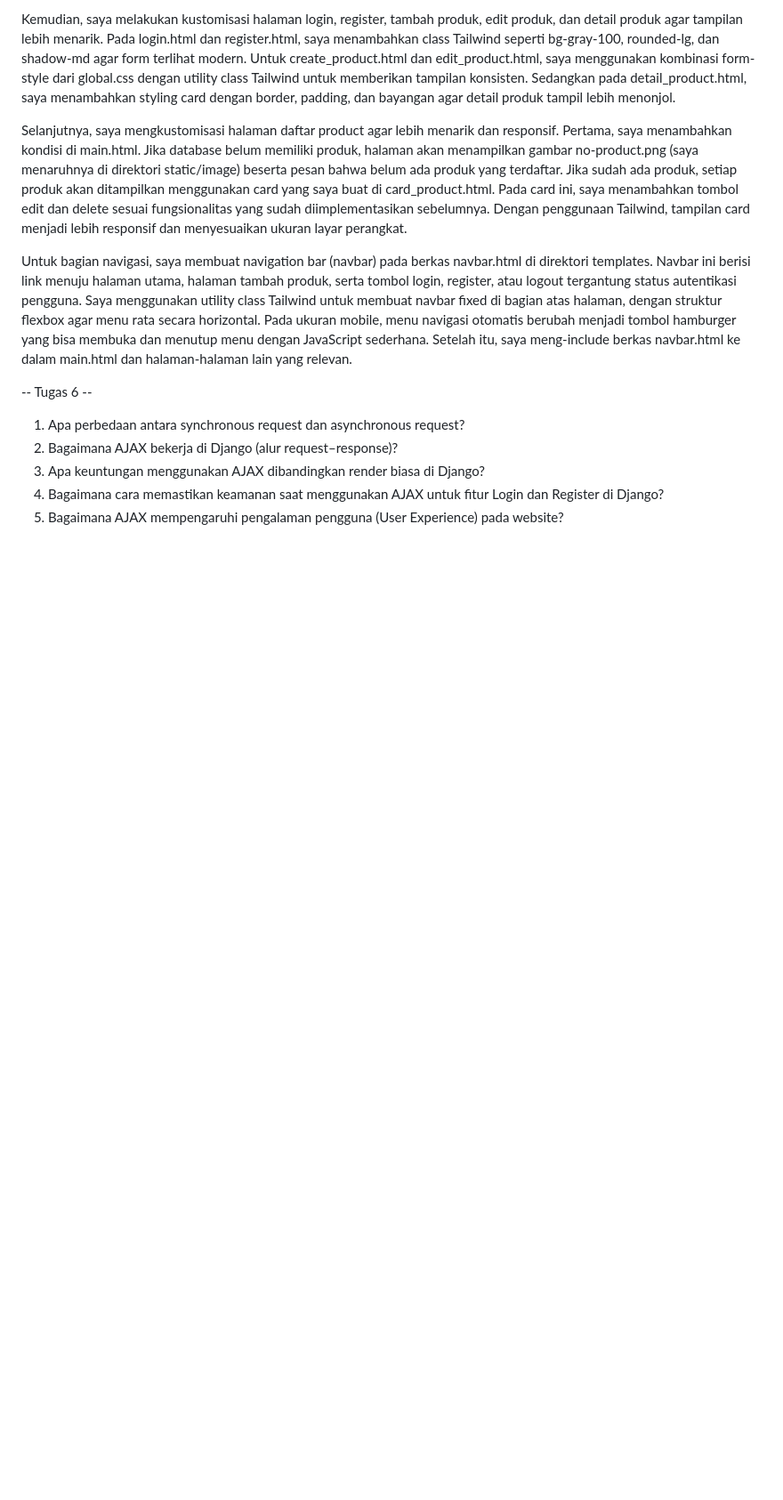
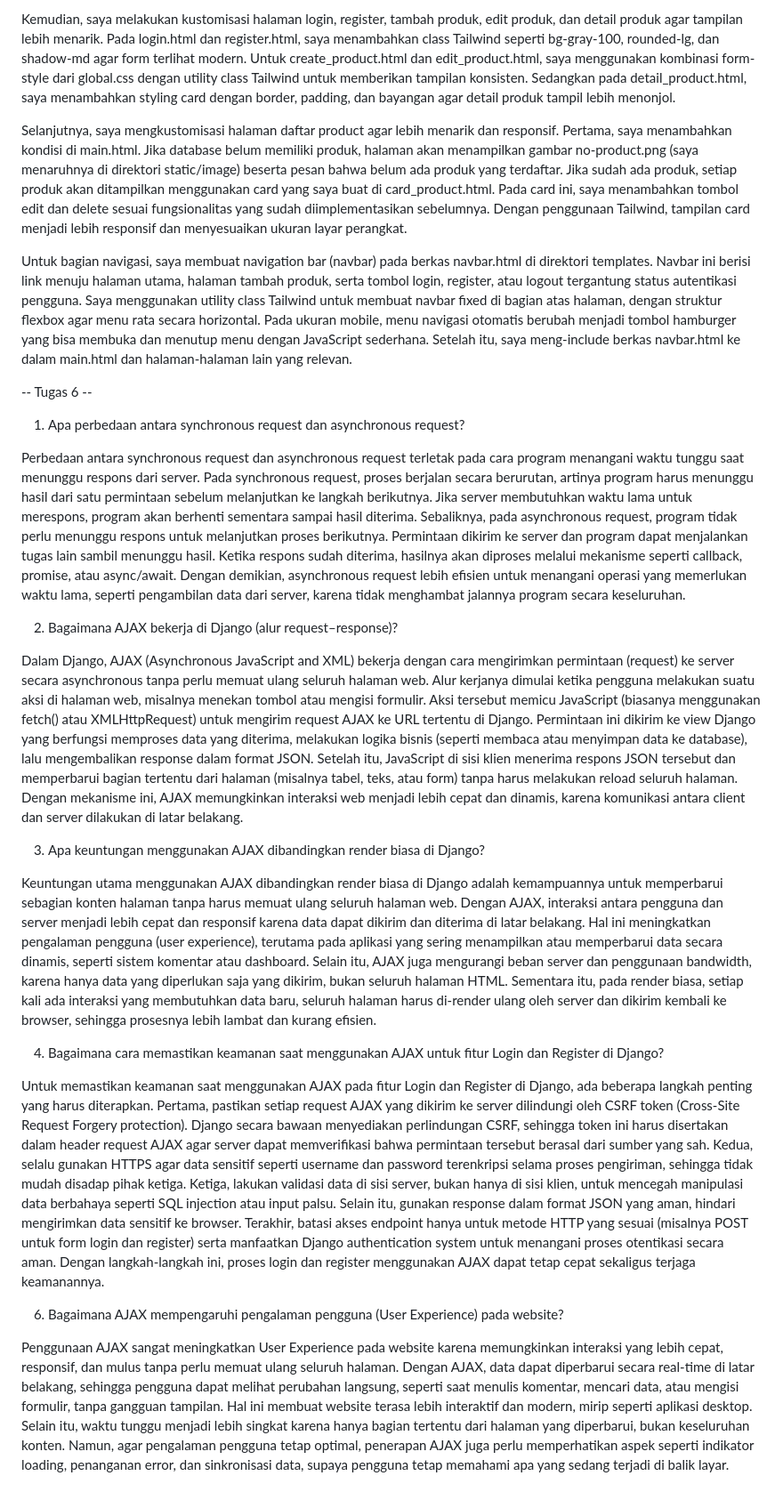
Before and after one commit to marchinel/match-day, a Markdown page: README.md, the part around the change. Shown at 89% size. GitHub-like rendering; blank space fills up the shorter version.

Commit message:
Menyelesaikan soal-soal pada tugas 6 di README.md

```diff
--- a/README.md
+++ b/README.md
@@ -253,7 +253,21 @@ Untuk bagian navigasi, saya membuat navigation bar (navbar) pada berkas navbar.h
 
 -- Tugas 6 --
 1. Apa perbedaan antara synchronous request dan asynchronous request?
+
+Perbedaan antara synchronous request dan asynchronous request terletak pada cara program menangani waktu tunggu saat menunggu respons dari server. Pada synchronous request, proses berjalan secara berurutan, artinya program harus menunggu hasil dari satu permintaan sebelum melanjutkan ke langkah berikutnya. Jika server membutuhkan waktu lama untuk merespons, program akan berhenti sementara sampai hasil diterima. Sebaliknya, pada asynchronous request, program tidak perlu menunggu respons untuk melanjutkan proses berikutnya. Permintaan dikirim ke server dan program dapat menjalankan tugas lain sambil menunggu hasil. Ketika respons sudah diterima, hasilnya akan diproses melalui mekanisme seperti callback, promise, atau async/await. Dengan demikian, asynchronous request lebih efisien untuk menangani operasi yang memerlukan waktu lama, seperti pengambilan data dari server, karena tidak menghambat jalannya program secara keseluruhan.
+
 2. Bagaimana AJAX bekerja di Django (alur request–response)?
+
+Dalam Django, AJAX (Asynchronous JavaScript and XML) bekerja dengan cara mengirimkan permintaan (request) ke server secara asynchronous tanpa perlu memuat ulang seluruh halaman web. Alur kerjanya dimulai ketika pengguna melakukan suatu aksi di halaman web, misalnya menekan tombol atau mengisi formulir. Aksi tersebut memicu JavaScript (biasanya menggunakan fetch() atau XMLHttpRequest) untuk mengirim request AJAX ke URL tertentu di Django. Permintaan ini dikirim ke view Django yang berfungsi memproses data yang diterima, melakukan logika bisnis (seperti membaca atau menyimpan data ke database), lalu mengembalikan response dalam format JSON. Setelah itu, JavaScript di sisi klien menerima respons JSON tersebut dan memperbarui bagian tertentu dari halaman (misalnya tabel, teks, atau form) tanpa harus melakukan reload seluruh halaman. Dengan mekanisme ini, AJAX memungkinkan interaksi web menjadi lebih cepat dan dinamis, karena komunikasi antara client dan server dilakukan di latar belakang.
+
 3. Apa keuntungan menggunakan AJAX dibandingkan render biasa di Django?
+
+Keuntungan utama menggunakan AJAX dibandingkan render biasa di Django adalah kemampuannya untuk memperbarui sebagian konten halaman tanpa harus memuat ulang seluruh halaman web. Dengan AJAX, interaksi antara pengguna dan server menjadi lebih cepat dan responsif karena data dapat dikirim dan diterima di latar belakang. Hal ini meningkatkan pengalaman pengguna (user experience), terutama pada aplikasi yang sering menampilkan atau memperbarui data secara dinamis, seperti sistem komentar atau dashboard. Selain itu, AJAX juga mengurangi beban server dan penggunaan bandwidth, karena hanya data yang diperlukan saja yang dikirim, bukan seluruh halaman HTML. Sementara itu, pada render biasa, setiap kali ada interaksi yang membutuhkan data baru, seluruh halaman harus di-render ulang oleh server dan dikirim kembali ke browser, sehingga prosesnya lebih lambat dan kurang efisien.
+
 4. Bagaimana cara memastikan keamanan saat menggunakan AJAX untuk fitur Login dan Register di Django?
-5. Bagaimana AJAX mempengaruhi pengalaman pengguna (User Experience) pada website?
+
+Untuk memastikan keamanan saat menggunakan AJAX pada fitur Login dan Register di Django, ada beberapa langkah penting yang harus diterapkan. Pertama, pastikan setiap request AJAX yang dikirim ke server dilindungi oleh CSRF token (Cross-Site Request Forgery protection). Django secara bawaan menyediakan perlindungan CSRF, sehingga token ini harus disertakan dalam header request AJAX agar server dapat memverifikasi bahwa permintaan tersebut berasal dari sumber yang sah. Kedua, selalu gunakan HTTPS agar data sensitif seperti username dan password terenkripsi selama proses pengiriman, sehingga tidak mudah disadap pihak ketiga. Ketiga, lakukan validasi data di sisi server, bukan hanya di sisi klien, untuk mencegah manipulasi data berbahaya seperti SQL injection atau input palsu. Selain itu, gunakan response dalam format JSON yang aman, hindari mengirimkan data sensitif ke browser. Terakhir, batasi akses endpoint hanya untuk metode HTTP yang sesuai (misalnya POST untuk form login dan register) serta manfaatkan Django authentication system untuk menangani proses otentikasi secara aman. Dengan langkah-langkah ini, proses login dan register menggunakan AJAX dapat tetap cepat sekaligus terjaga keamanannya.
+
+6. Bagaimana AJAX mempengaruhi pengalaman pengguna (User Experience) pada website?
+
+Penggunaan AJAX sangat meningkatkan User Experience pada website karena memungkinkan interaksi yang lebih cepat, responsif, dan mulus tanpa perlu memuat ulang seluruh halaman. Dengan AJAX, data dapat diperbarui secara real-time di latar belakang, sehingga pengguna dapat melihat perubahan langsung, seperti saat menulis komentar, mencari data, atau mengisi formulir, tanpa gangguan tampilan. Hal ini membuat website terasa lebih interaktif dan modern, mirip seperti aplikasi desktop. Selain itu, waktu tunggu menjadi lebih singkat karena hanya bagian tertentu dari halaman yang diperbarui, bukan keseluruhan konten. Namun, agar pengalaman pengguna tetap optimal, penerapan AJAX juga perlu memperhatikan aspek seperti indikator loading, penanganan error, dan sinkronisasi data, supaya pengguna tetap memahami apa yang sedang terjadi di balik layar.
```
